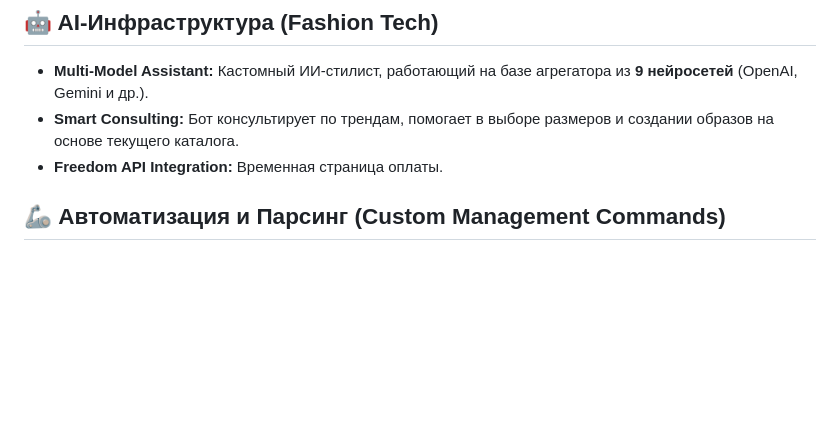
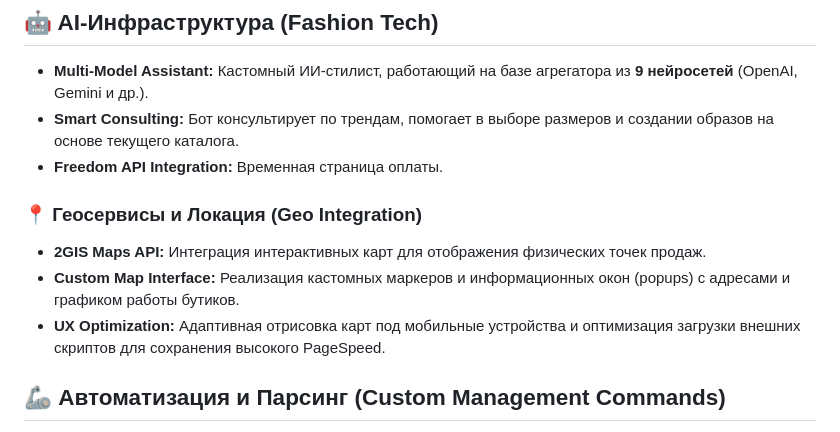
Before and after one commit to StdCoutPy/modnoemesto, a Markdown page: README.md, the part around one of its changes. Drawn GitHub-style; blank space fills up the shorter version.

```diff
--- a/README.md
+++ b/README.md
@@ -22,6 +22,12 @@
 *   **Multi-Model Assistant:** Кастомный ИИ-стилист, работающий на базе агрегатора из **9 нейросетей** (OpenAI, Gemini и др.).
 *   **Smart Consulting:** Бот консультирует по трендам, помогает в выборе размеров и создании образов на основе текущего каталога.
 *   **Freedom API Integration:** Временная страница оплаты.
+
+### 📍 Геосервисы и Локация (Geo Integration)
+*   **2GIS Maps API:** Интеграция интерактивных карт для отображения физических точек продаж.
+*   **Custom Map Interface:** Реализация кастомных маркеров и информационных окон (popups) с адресами и графиком работы бутиков.
+*   **UX Optimization:** Адаптивная отрисовка карт под мобильные устройства и оптимизация загрузки внешних скриптов для сохранения высокого PageSpeed.
+
 
 ## 🦾 Автоматизация и Парсинг (Custom Management Commands)
 Проект содержит мощный инструментарий для автоматизации контента, написанный на уровне системного инжиниринга:
```
Also changed, not shown: other parts of README.md (+2 -2 lines).
